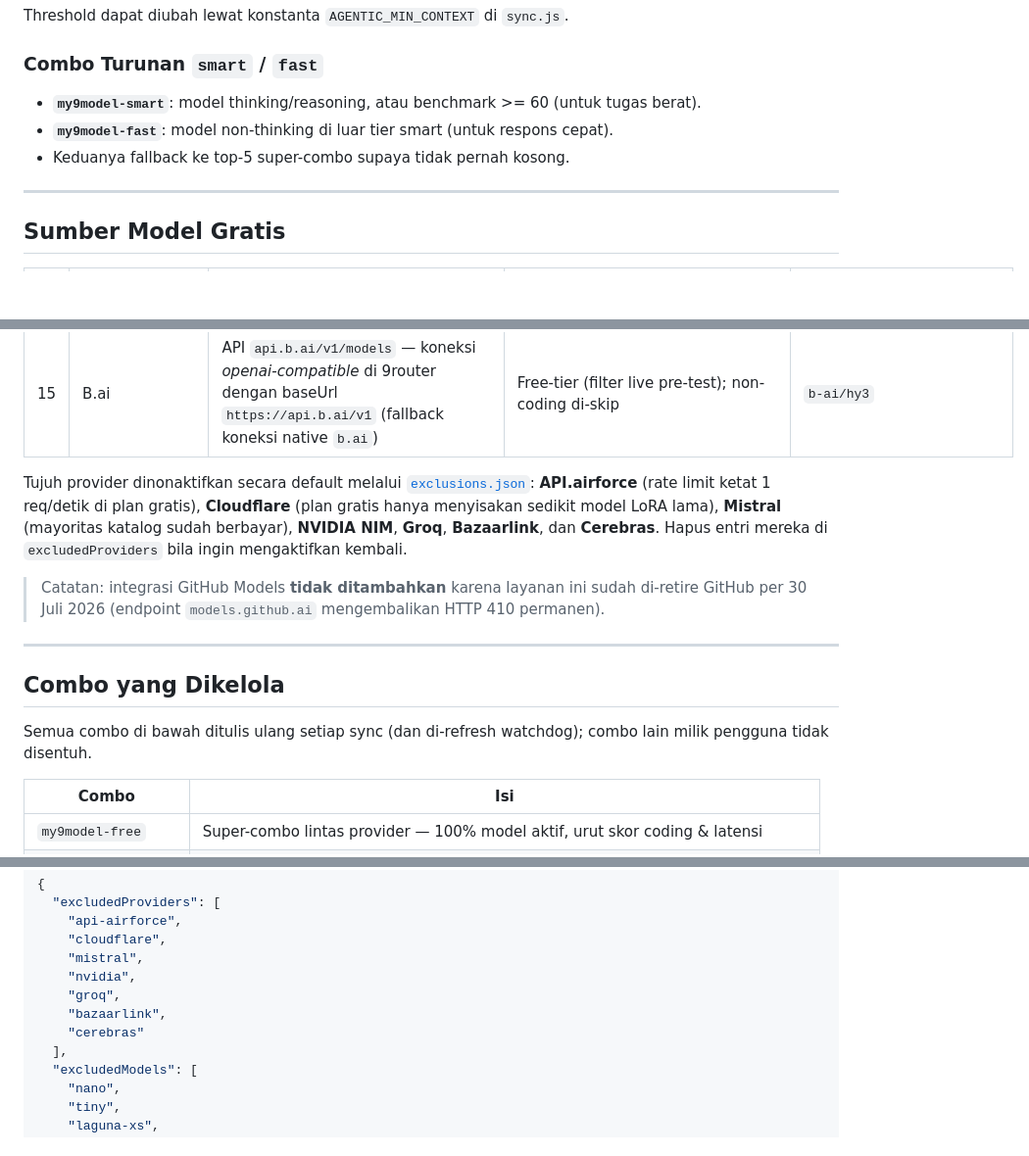
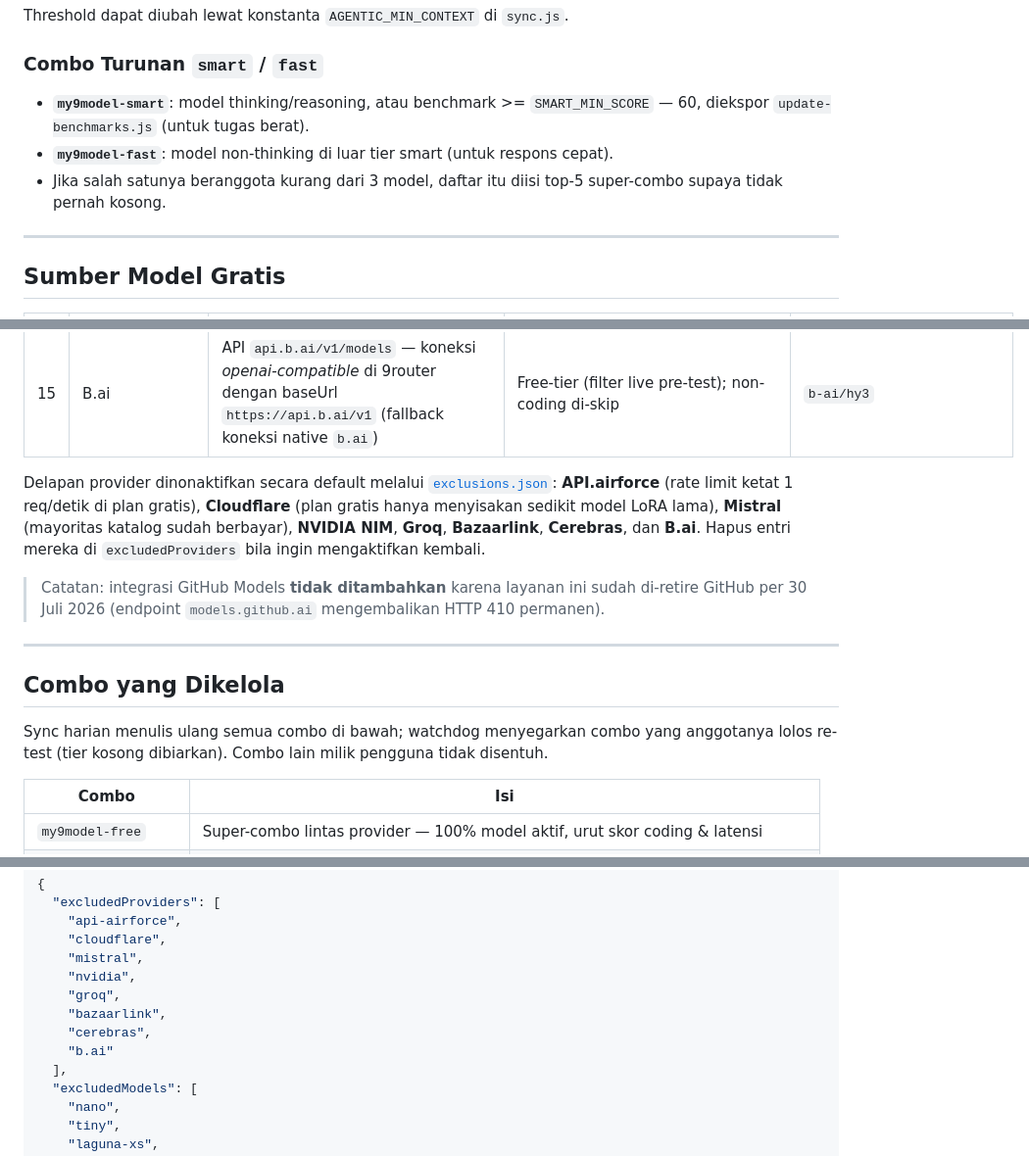
Before and after one commit to herliansyah/9router-auto-free, a Markdown page: README.md, 3 parts joined by grey strips. Shown at 98% size. Drawn GitHub-style; blank space fills up the shorter version.

Commit message:
docs(readme): sinkronkan dengan kode & config terkini
- Delapan provider default-exclude (B.ai hilang dari daftar; commit
  7f51094 menonaktifkannya tapi README tidak ikut).
- Blok contoh exclusions.json disamakan dengan isi berkas.
- CONTEXT.md masuk struktur proyek.
- Presisi fallback tier smart/fast (<3 anggota -> top-5) dan nuansa
  watchdog pada tabel combo.
- smart tier merujuk SMART_MIN_SCORE, bukan angka telanjang.

Verifikasi menyeluruh lainnya cocok tanpa perubahan: 15 sumber provider,
tabel endpoint/koneksi vs record registry, transient statuses, tabel
penalti usage (-800/-400, ambang 5 sampel), AGENTIC_MIN_CONTEXT 100rb,
bonus skor +400/+150, skala tier S..C+, flag CLI, jadwal scheduler,
script npm, daftar combo.

```diff
--- a/README.md
+++ b/README.md
@@ -63,9 +63,9 @@ Threshold dapat diubah lewat konstanta `AGENTIC_MIN_CONTEXT` di `sync.js`.
 
 ### Combo Turunan `smart` / `fast`
 
-- **`my9model-smart`**: model thinking/reasoning, atau benchmark >= 60 (untuk tugas berat).
+- **`my9model-smart`**: model thinking/reasoning, atau benchmark >= `SMART_MIN_SCORE` — 60, diekspor `update-benchmarks.js` (untuk tugas berat).
 - **`my9model-fast`**: model non-thinking di luar tier smart (untuk respons cepat).
-- Keduanya fallback ke top-5 super-combo supaya tidak pernah kosong.
+- Jika salah satunya beranggota kurang dari 3 model, daftar itu diisi top-5 super-combo supaya tidak pernah kosong.
 
 ---
 
@@ -89,7 +89,7 @@ Threshold dapat diubah lewat konstanta `AGENTIC_MIN_CONTEXT` di `sync.js`.
 | 14 | API.airforce | API `api.airforce/v1/models` via koneksi `api-airforce` | Model berlabel `tier: "free"` | `api-airforce/llama-3.3-70b-instruct-fp8-fast` |
 | 15 | B.ai | API `api.b.ai/v1/models` — koneksi *openai-compatible* di 9router dengan baseUrl `https://api.b.ai/v1` (fallback koneksi native `b.ai`) | Free-tier (filter live pre-test); non-coding di-skip | `b-ai/hy3` |
 
-Tujuh provider dinonaktifkan secara default melalui [`exclusions.json`](exclusions.json): **API.airforce** (rate limit ketat 1 req/detik di plan gratis), **Cloudflare** (plan gratis hanya menyisakan sedikit model LoRA lama), **Mistral** (mayoritas katalog sudah berbayar), **NVIDIA NIM**, **Groq**, **Bazaarlink**, dan **Cerebras**. Hapus entri mereka di `excludedProviders` bila ingin mengaktifkan kembali.
+Delapan provider dinonaktifkan secara default melalui [`exclusions.json`](exclusions.json): **API.airforce** (rate limit ketat 1 req/detik di plan gratis), **Cloudflare** (plan gratis hanya menyisakan sedikit model LoRA lama), **Mistral** (mayoritas katalog sudah berbayar), **NVIDIA NIM**, **Groq**, **Bazaarlink**, **Cerebras**, dan **B.ai**. Hapus entri mereka di `excludedProviders` bila ingin mengaktifkan kembali.
 
 > Catatan: integrasi GitHub Models **tidak ditambahkan** karena layanan ini sudah di-retire GitHub per 30 Juli 2026 (endpoint `models.github.ai` mengembalikan HTTP 410 permanen).
 
@@ -97,7 +97,7 @@ Tujuh provider dinonaktifkan secara default melalui [`exclusions.json`](exclusio
 
 ## Combo yang Dikelola
 
-Semua combo di bawah ditulis ulang setiap sync (dan di-refresh watchdog); combo lain milik pengguna tidak disentuh.
+Sync harian menulis ulang semua combo di bawah; watchdog menyegarkan combo yang anggotanya lolos re-test (tier kosong dibiarkan). Combo lain milik pengguna tidak disentuh.
 
 | Combo | Isi |
 |---|---|
@@ -140,7 +140,8 @@ Anda dapat mengecualikan provider tertentu, atau model-model dengan kualitas kur
     "nvidia",
     "groq",
     "bazaarlink",
-    "cerebras"
+    "cerebras",
+    "b.ai"
   ],
   "excludedModels": [
     "nano",
```
Also changed, not shown: other parts of README.md (+1 -0 lines).
